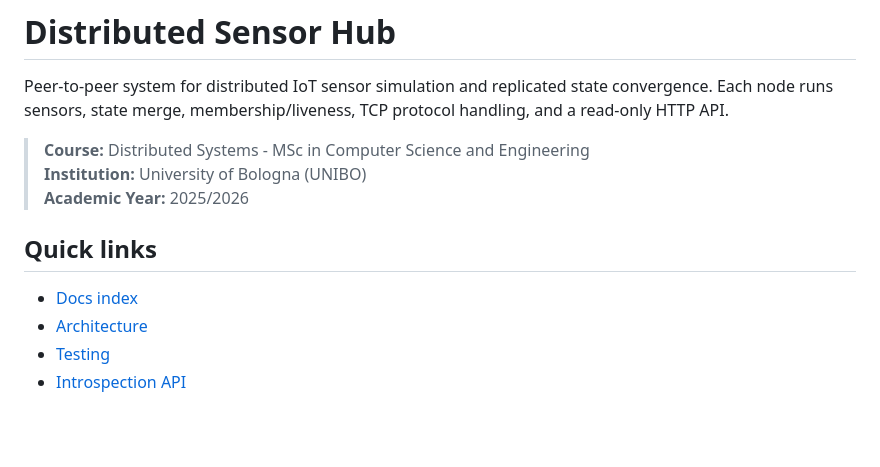
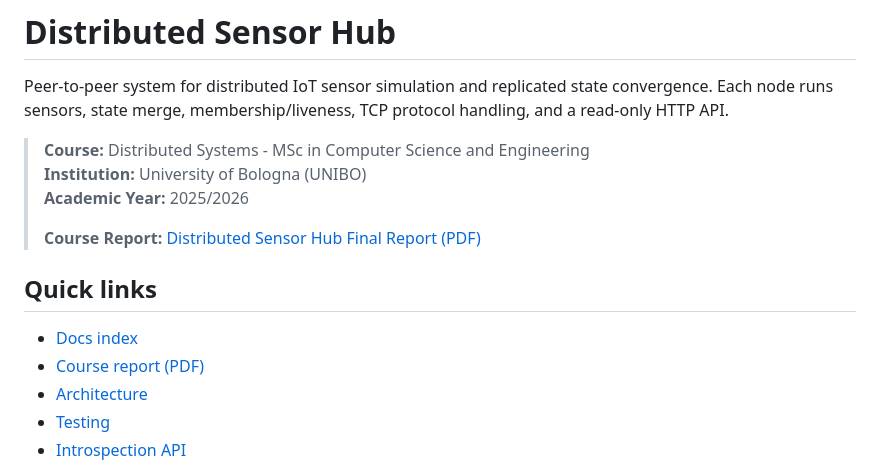
Before and after one commit to AlexSantini10/distributed-sensor-hub, a Markdown page: README.md, the part around the change. GitHub-like rendering; blank space fills up the shorter version.

```diff
--- a/README.md
+++ b/README.md
@@ -6,10 +6,13 @@ Each node runs sensors, state merge, membership/liveness, TCP protocol handling,
 > **Course:** Distributed Systems - MSc in Computer Science and Engineering
 > **Institution:** University of Bologna (UNIBO)
 > **Academic Year:** 2025/2026
+>
+> **Course Report:** [Distributed Sensor Hub Final Report (PDF)](docs/report/distributed-sensor-hub-final-report.pdf)
 
 ## Quick links
 
 - [Docs index](docs/README.md)
+- [Course report (PDF)](docs/report/distributed-sensor-hub-final-report.pdf)
 - [Architecture](docs/architecture.md)
 - [Testing](docs/testing.md)
 - [Introspection API](docs/introspection-api.md)
```
